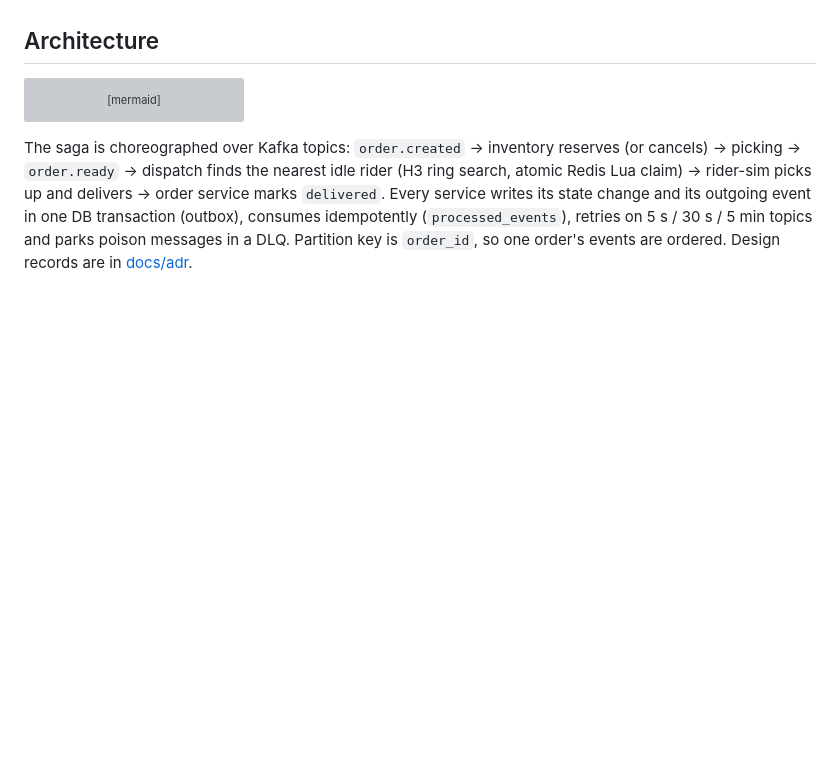
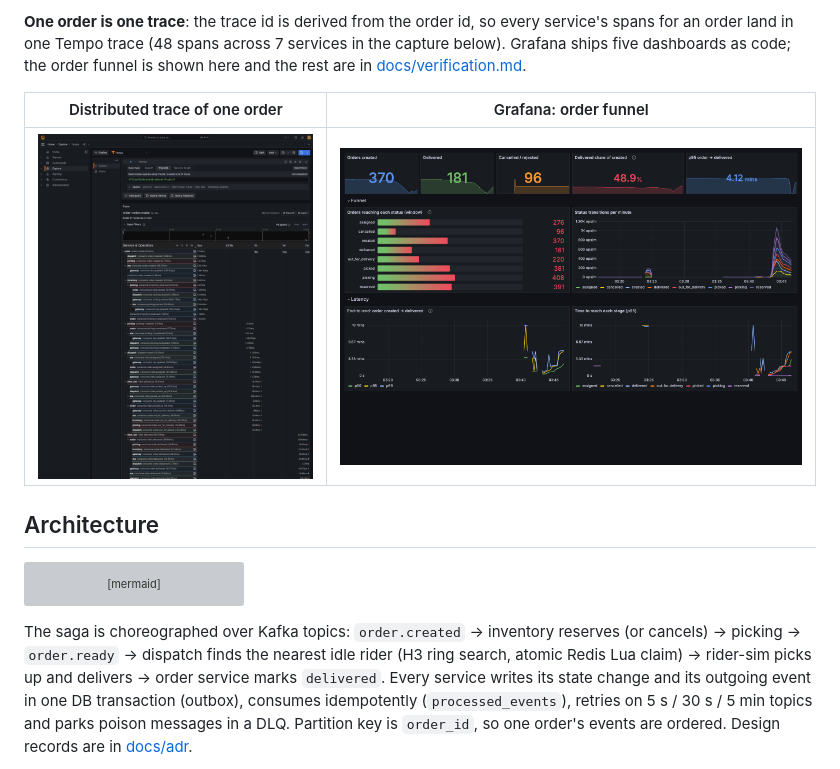
Before and after one commit to rnOverflow/darkstore, a Markdown page: README.md, the part around one of its changes. GitHub-like rendering; blank space fills up the shorter version; grey boxes are pictures that could not be loaded.

```diff
--- a/README.md
+++ b/README.md
@@ -23,3 +43,8 @@ Everything below that is a number was measured on one MacBook (Docker VM ~4 GB /
+**One order is one trace**: the trace id is derived from the order id, so every service's spans for an order land in one Tempo trace (48 spans across 7 services in the capture below). Grafana ships five dashboards as code; the order funnel is shown here and the rest are in [docs/verification.md](docs/verification.md#screenshots-docsscreenshots-captured-from-the-running-stack).
+
+| Distributed trace of one order | Grafana: order funnel |
+|---|---|
+| ![One order as one trace in Tempo](docs/screenshots/trace-one-order.png) | ![Grafana order funnel dashboard](docs/screenshots/grafana-1-order-funnel.png) |
 
 ## Architecture
 
```
Also changed, not shown: other parts of README.md (+21 -1 lines), docs/runbook.md (+2 -0 lines), docs/verification.md (+2 -0 lines), docs/screenshots/customer-1-picking.jpg (added), docs/screenshots/customer-2-out-for-delivery.jpg (added), docs/screenshots/customer-3-delivered.jpg (added), docs/screenshots/ops-live.jpg (added), 1 other file.
